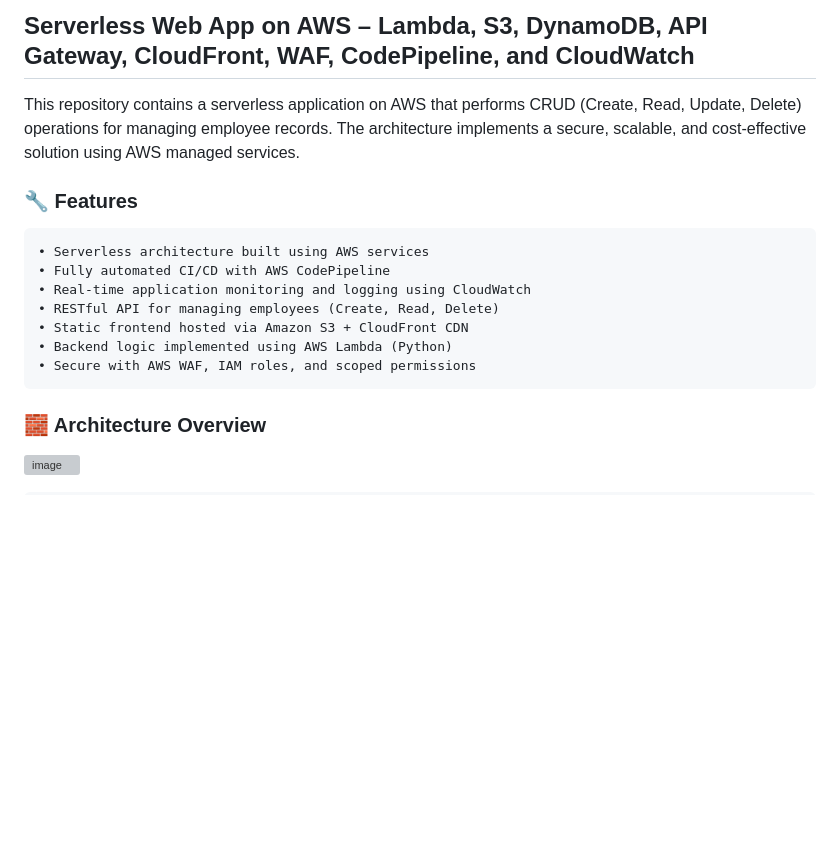
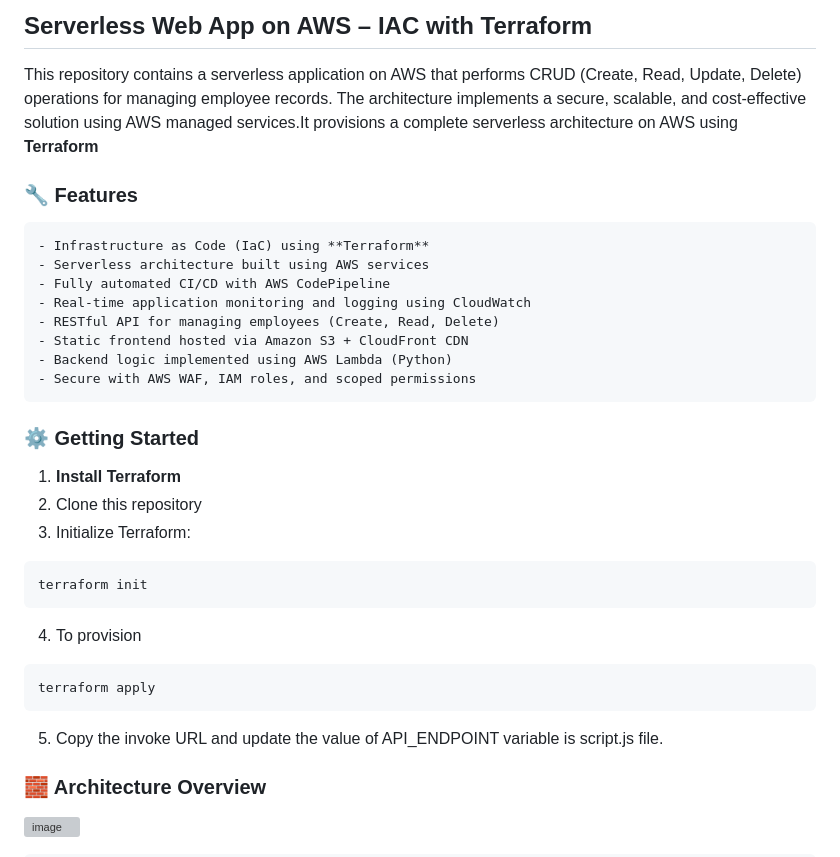
Before and after one commit to neo-crypto0/awsserverlessapplication, a Markdown page: README.md, the part around the change. Rendered like a GitHub page; blank space fills up the shorter version; grey boxes are pictures that could not be loaded.

````diff
--- a/README.md
+++ b/README.md
@@ -1,14 +1,33 @@
-## Serverless Web App on AWS – Lambda, S3, DynamoDB, API Gateway, CloudFront, WAF, CodePipeline, and CloudWatch
-This repository contains a serverless application on AWS that performs CRUD (Create, Read, Update, Delete) operations for managing employee records. The architecture implements a secure, scalable, and cost-effective solution using AWS managed services.
+## Serverless Web App on AWS – IAC with Terraform
+This repository contains a serverless application on AWS that performs CRUD (Create, Read, Update, Delete) operations for managing employee records. The architecture implements a secure, scalable, and cost-effective solution using AWS managed services.It  provisions a complete serverless architecture on AWS using **Terraform**
 
 ### 🔧 Features
-	• Serverless architecture built using AWS services
-	• Fully automated CI/CD with AWS CodePipeline
-	• Real-time application monitoring and logging using CloudWatch
-	• RESTful API for managing employees (Create, Read, Delete)
-	• Static frontend hosted via Amazon S3 + CloudFront CDN
-	• Backend logic implemented using AWS Lambda (Python)
-	• Secure with AWS WAF, IAM roles, and scoped permissions
+
+	- Infrastructure as Code (IaC) using **Terraform**
+	- Serverless architecture built using AWS services
+	- Fully automated CI/CD with AWS CodePipeline
+	- Real-time application monitoring and logging using CloudWatch
+	- RESTful API for managing employees (Create, Read, Delete)
+	- Static frontend hosted via Amazon S3 + CloudFront CDN
+	- Backend logic implemented using AWS Lambda (Python)
+	- Secure with AWS WAF, IAM roles, and scoped permissions
+
+  ### ⚙️ Getting Started
+
+1. **Install Terraform**
+2. Clone this repository
+3. Initialize Terraform:
+```
+terraform init
+```
+
+4. To provision
+```
+terraform apply
+```
+
+5.  Copy the invoke URL and update the value of API_ENDPOINT variable is script.js file.
+
 
 ### 🧱 Architecture Overview
 
````
